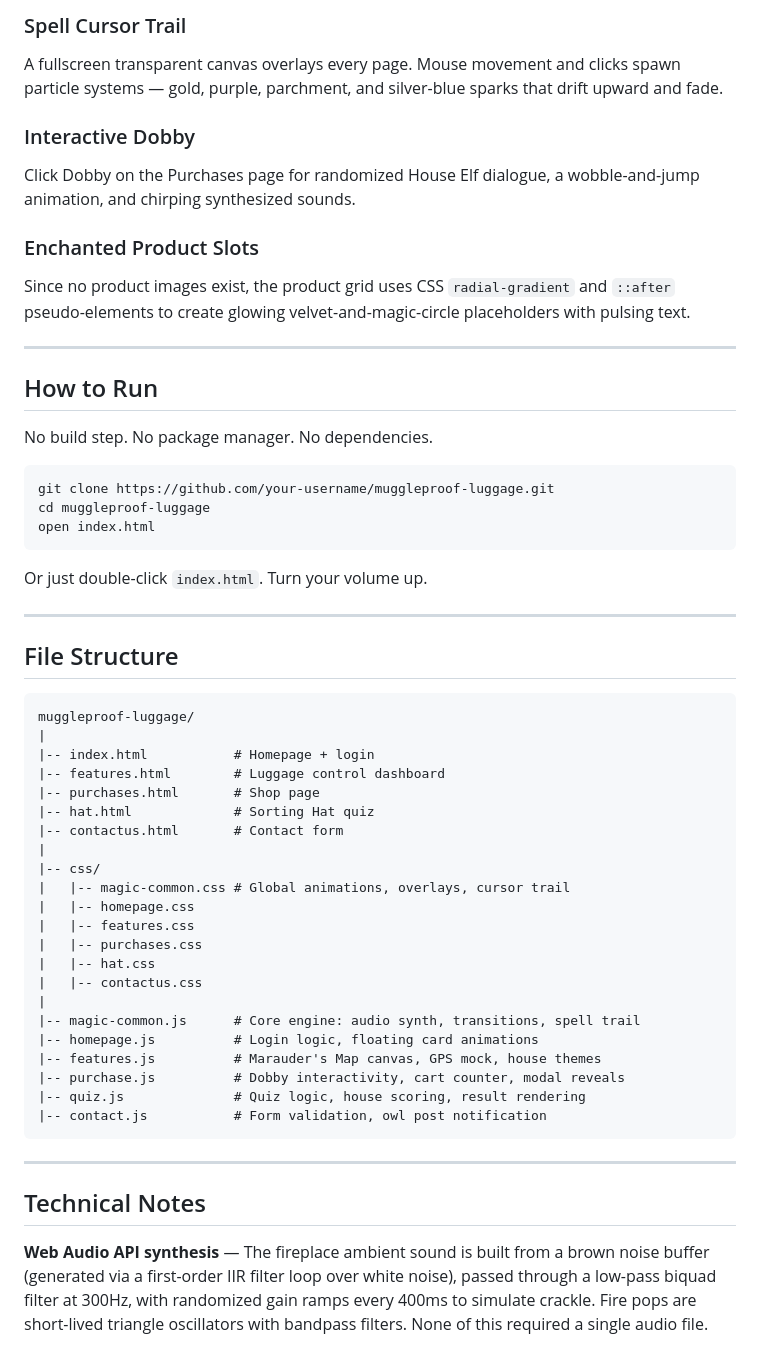
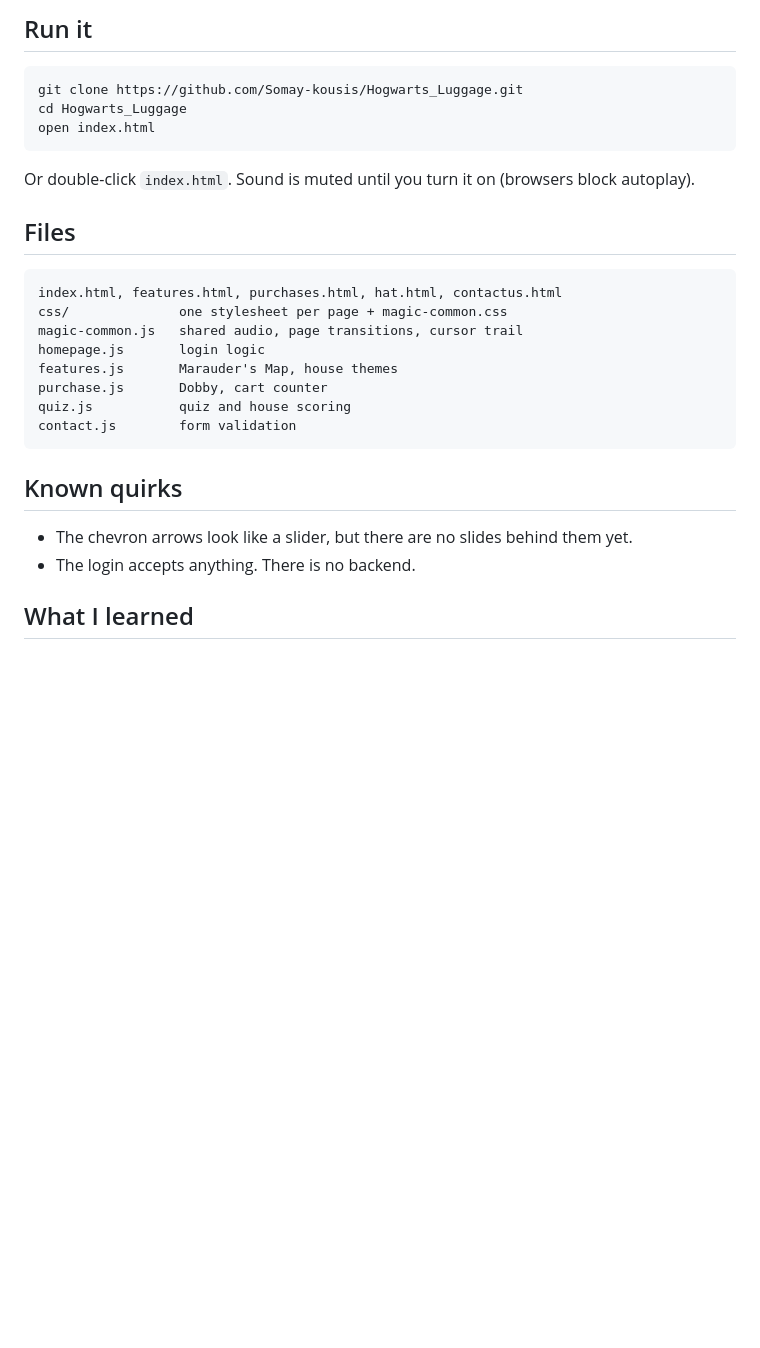
Before and after one commit to Somay-kousis/Hogwarts_Luggage, a Markdown page: README.md, the part around one of its changes. Drawn GitHub-style; blank space fills up the shorter version.

Commit message:
docs: rewrite README to match the code

````diff
--- a/README.md
+++ b/README.md
@@ -83,58 +52,30 @@ The quiz calculates your Hogwarts house from answer patterns and:
-### Spell Cursor Trail
-A fullscreen transparent canvas overlays every page. Mouse movement and clicks spawn particle systems — gold, purple, parchment, and silver-blue sparks that drift upward and fade.
-
-### Interactive Dobby
-Click Dobby on the Purchases page for randomized House Elf dialogue, a wobble-and-jump animation, and chirping synthesized sounds.
-
-### Enchanted Product Slots
-Since no product images exist, the product grid uses CSS `radial-gradient` and `::after` pseudo-elements to create glowing velvet-and-magic-circle placeholders with pulsing text.
-
----
-
-## How to Run
-
-No build step. No package manager. No dependencies.
+## Run it
 
 ```bash
-git clone https://github.com/your-username/muggleproof-luggage.git
-cd muggleproof-luggage
+git clone https://github.com/Somay-kousis/Hogwarts_Luggage.git
+cd Hogwarts_Luggage
 open index.html
 ```
 
-Or just double-click `index.html`. Turn your volume up.
+Or double-click `index.html`. Sound is muted until you turn it on (browsers block autoplay).
 
----
-
-## File Structure
+## Files
 
 ```
-muggleproof-luggage/
-|
-|-- index.html           # Homepage + login
-|-- features.html        # Luggage control dashboard
-|-- purchases.html       # Shop page
-|-- hat.html             # Sorting Hat quiz
-|-- contactus.html       # Contact form
-|
-|-- css/
-|   |-- magic-common.css # Global animations, overlays, cursor trail
-|   |-- homepage.css
-|   |-- features.css
-|   |-- purchases.css
-|   |-- hat.css
-|   |-- contactus.css
-|
-|-- magic-common.js      # Core engine: audio synth, transitions, spell trail
-|-- homepage.js          # Login logic, floating card animations
-|-- features.js          # Marauder's Map canvas, GPS mock, house themes
-|-- purchase.js          # Dobby interactivity, cart counter, modal reveals
-|-- quiz.js              # Quiz logic, house scoring, result rendering
-|-- contact.js           # Form validation, owl post notification
+index.html, features.html, purchases.html, hat.html, contactus.html
+css/              one stylesheet per page + magic-common.css
+magic-common.js   shared audio, page transitions, cursor trail
+homepage.js       login logic
+features.js       Marauder's Map, house themes
+purchase.js       Dobby, cart counter
+quiz.js           quiz and house scoring
+contact.js        form validation
 ```
 
----
+## Known quirks
 
-## Technical Notes
+- The chevron arrows look like a slider, but there are no slides behind them yet.
+- The login accepts anything. There is no backend.
 
-**Web Audio API synthesis** — The fireplace ambient sound is built from a brown noise buffer (generated via a first-order IIR filter loop over white noise), passed through a low-pass biquad filter at 300Hz, with randomized gain ramps every 400ms to simulate crackle. Fire pops are short-lived triangle oscillators with bandpass filters. None of this required a single audio file.
+## What I learned
 
````
Also changed, not shown: other parts of README.md (+23 -85 lines).
